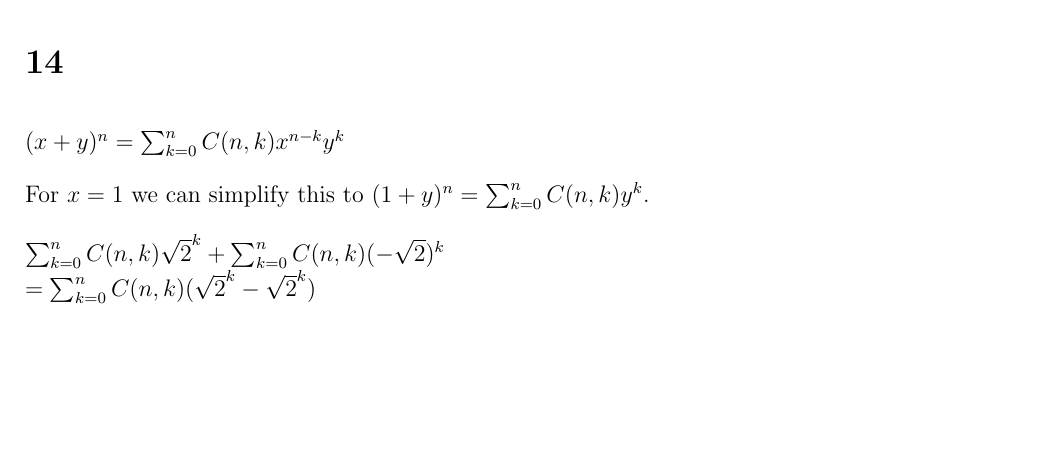
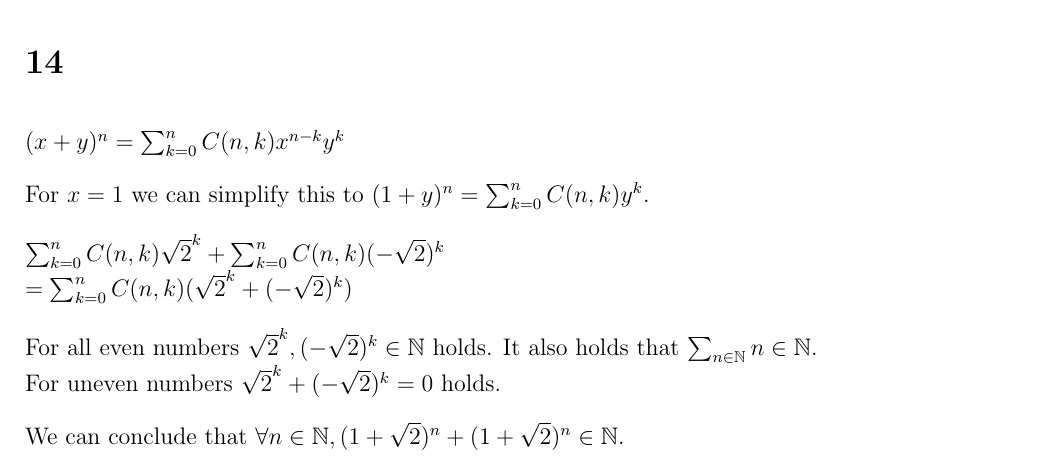
Before and after one commit to Combinatoriek/assignment2, a LaTeX problem sheet (assignment2_s4549775.tex): part of page 2 of 3, cut so that both start at the same text, the shorter picture padded with empty space. Compiled offline with pdfLaTeX.

Commit message:
Finish answering 14.

```diff
--- a/assignment2_s4549775.tex
+++ b/assignment2_s4549775.tex
@@ -77,7 +77,13 @@ $(x + y)^n = \sum_{k = 0}^{n} C(n, k) x^{n - k} y^k$
 For $x = 1$ we can simplify this to $(1 + y)^n = \sum_{k = 0}^{n} C(n, k) y^k$.
 
 $\sum_{k = 0}^{n} C(n, k) \sqrt{2}^k + \sum_{k = 0}^{n} C(n, k) (-\sqrt{2})^k\\
-=\sum_{k = 0}^{n} C(n, k)(\sqrt{2}^k - \sqrt{2}^k)$
+=\sum_{k = 0}^{n} C(n, k)(\sqrt{2}^k + (-\sqrt{2})^k)$
+
+
+For all even numbers $\sqrt{2}^k, (-\sqrt{2})^k \in \mathbb{N}$ holds. It also holds that $\sum_{n \in \mathbb{N}} n \in \mathbb{N}$.\\
+For uneven numbers $\sqrt{2}^k + (-\sqrt{2})^k = 0$ holds.
+
+We can conclude that $\forall n \in \mathbb{N}, (1 + \sqrt{2})^n + (1 + \sqrt{2})^n \in \mathbb{N}$.
 
 \section*{15}
 \begin{enumerate}[a]
```
